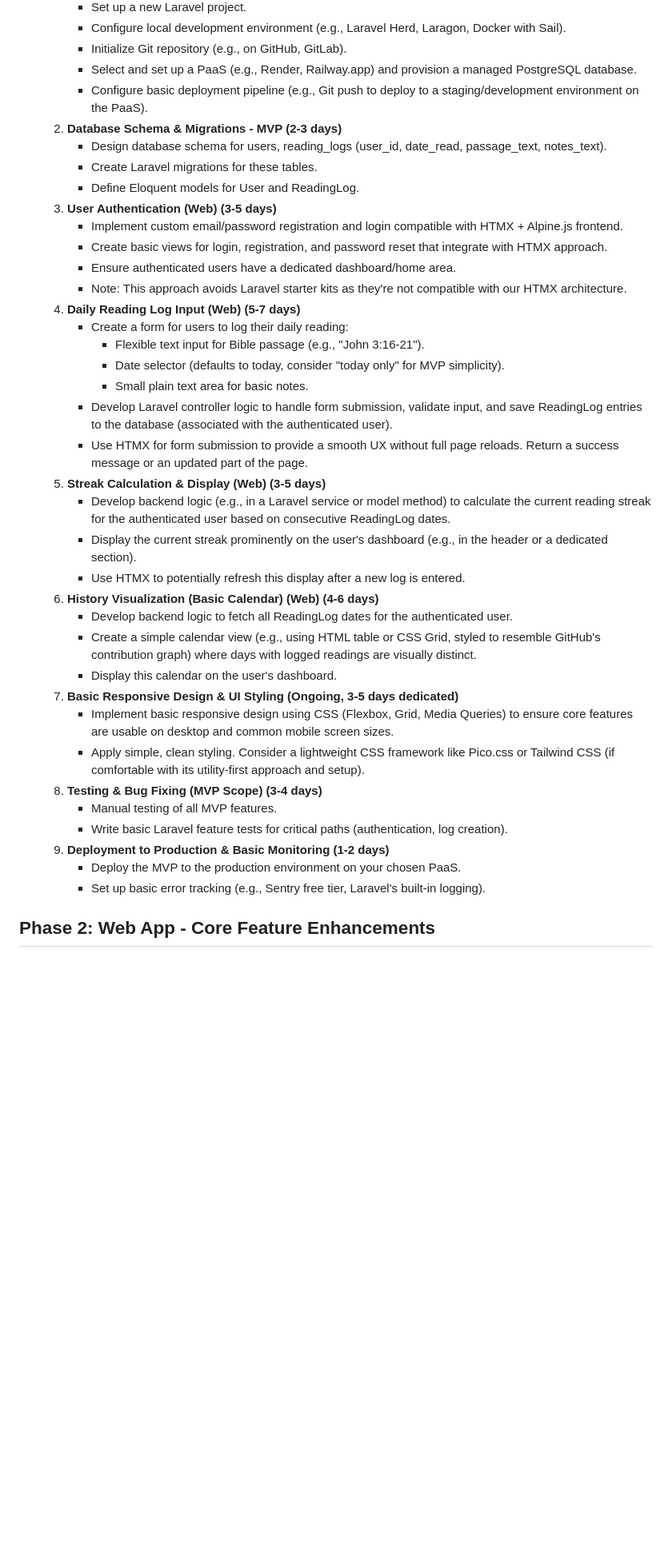
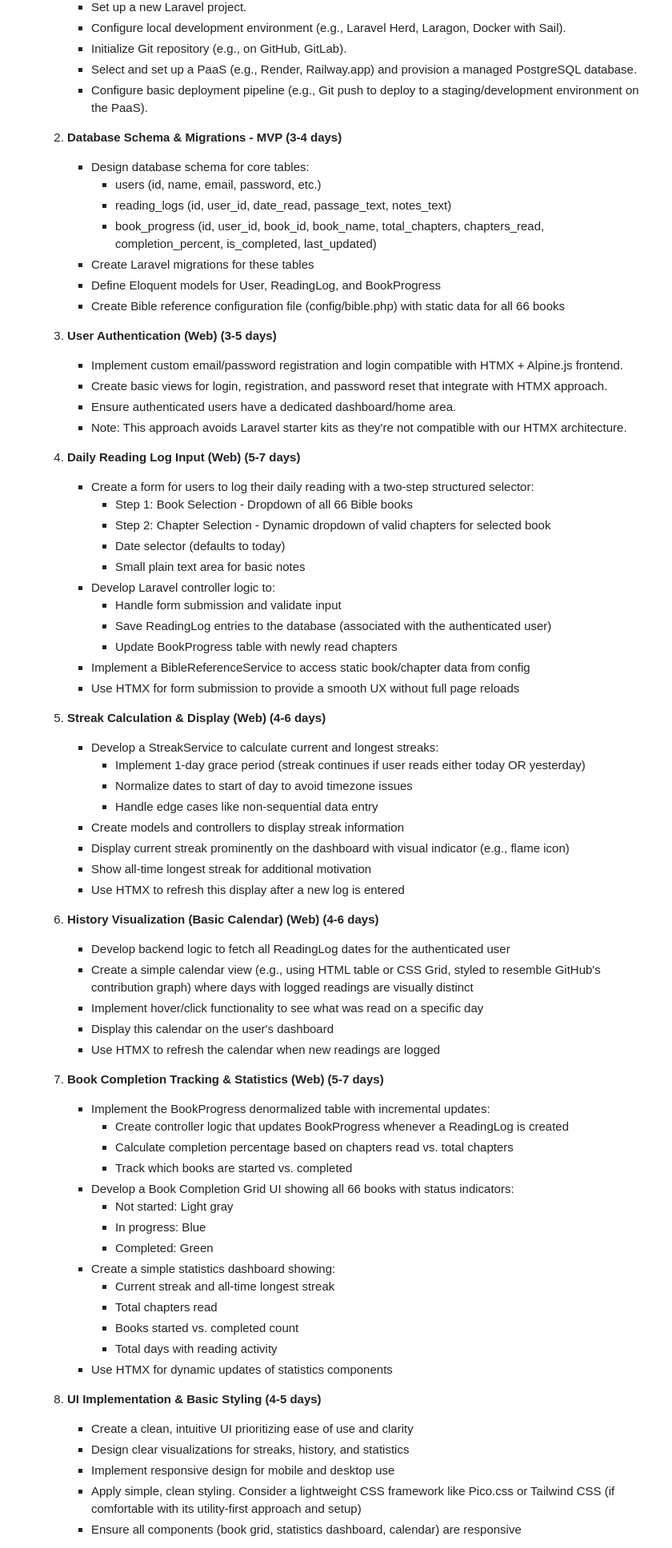
Before and after one commit to Orlando-Villanueva/my-delight, a Markdown page: docs/Bible Reading Habit Builder - Development Roadmap.md, the part around one of its changes. Shown at 80% size. Drawn GitHub-style; blank space fills up the shorter version.

Commit message:
refactor: update development roadmap with detailed database schema, user authentication, and new features for reading logs, streak calculations, and UI enhancements

```diff
--- a/docs/Bible Reading Habit Builder - Development Roadmap.md
+++ b/docs/Bible Reading Habit Builder - Development Roadmap.md
@@ -18,39 +18,66 @@
      * Initialize Git repository (e.g., on GitHub, GitLab).
      * Select and set up a PaaS (e.g., Render, Railway.app) and provision a managed PostgreSQL database.
      * Configure basic deployment pipeline (e.g., Git push to deploy to a staging/development environment on the PaaS).
-  2. **Database Schema & Migrations \- MVP (2-3 days)**
-     * Design database schema for users, reading\_logs (user\_id, date\_read, passage\_text, notes\_text).
-     * Create Laravel migrations for these tables.
-     * Define Eloquent models for User and ReadingLog.
+  2. **Database Schema & Migrations \- MVP (3-4 days)**
+     * Design database schema for core tables:
+       * users (id, name, email, password, etc.)
+       * reading\_logs (id, user\_id, date\_read, passage\_text, notes\_text)
+       * book\_progress (id, user\_id, book\_id, book\_name, total\_chapters, chapters\_read, completion\_percent, is\_completed, last\_updated)
+     * Create Laravel migrations for these tables
+     * Define Eloquent models for User, ReadingLog, and BookProgress
+     * Create Bible reference configuration file (config/bible.php) with static data for all 66 books
   3. **User Authentication (Web) (3-5 days)**
      * Implement custom email/password registration and login compatible with HTMX + Alpine.js frontend.
      * Create basic views for login, registration, and password reset that integrate with HTMX approach.
      * Ensure authenticated users have a dedicated dashboard/home area.
      * Note: This approach avoids Laravel starter kits as they're not compatible with our HTMX architecture.
   4. **Daily Reading Log Input (Web) (5-7 days)**
-     * Create a form for users to log their daily reading:
-       * Flexible text input for Bible passage (e.g., "John 3:16-21").
-       * Date selector (defaults to today, consider "today only" for MVP simplicity).
-       * Small plain text area for basic notes.
-     * Develop Laravel controller logic to handle form submission, validate input, and save ReadingLog entries to the database (associated with the authenticated user).
-     * Use HTMX for form submission to provide a smooth UX without full page reloads. Return a success message or an updated part of the page.
-  5. **Streak Calculation & Display (Web) (3-5 days)**
-     * Develop backend logic (e.g., in a Laravel service or model method) to calculate the current reading streak for the authenticated user based on consecutive ReadingLog dates.
-     * Display the current streak prominently on the user's dashboard (e.g., in the header or a dedicated section).
-     * Use HTMX to potentially refresh this display after a new log is entered.
+     * Create a form for users to log their daily reading with a two-step structured selector:
+       * Step 1: Book Selection - Dropdown of all 66 Bible books
+       * Step 2: Chapter Selection - Dynamic dropdown of valid chapters for selected book
+       * Date selector (defaults to today)
+       * Small plain text area for basic notes
+     * Develop Laravel controller logic to:
+       * Handle form submission and validate input
+       * Save ReadingLog entries to the database (associated with the authenticated user)
+       * Update BookProgress table with newly read chapters
+     * Implement a BibleReferenceService to access static book/chapter data from config
+     * Use HTMX for form submission to provide a smooth UX without full page reloads
+  5. **Streak Calculation & Display (Web) (4-6 days)**
+     * Develop a StreakService to calculate current and longest streaks:
+       * Implement 1-day grace period (streak continues if user reads either today OR yesterday)
+       * Normalize dates to start of day to avoid timezone issues
+       * Handle edge cases like non-sequential data entry
+     * Create models and controllers to display streak information
+     * Display current streak prominently on the dashboard with visual indicator (e.g., flame icon)
+     * Show all-time longest streak for additional motivation
+     * Use HTMX to refresh this display after a new log is entered
   6. **History Visualization (Basic Calendar) (Web) (4-6 days)**
-     * Develop backend logic to fetch all ReadingLog dates for the authenticated user.
-     * Create a simple calendar view (e.g., using HTML table or CSS Grid, styled to resemble GitHub's contribution graph) where days with logged readings are visually distinct.
-     * Display this calendar on the user's dashboard.
-  7. **Basic Responsive Design & UI Styling (Ongoing, 3-5 days dedicated)**
-     * Implement basic responsive design using CSS (Flexbox, Grid, Media Queries) to ensure core features are usable on desktop and common mobile screen sizes.
-     * Apply simple, clean styling. Consider a lightweight CSS framework like Pico.css or Tailwind CSS (if comfortable with its utility-first approach and setup).
-  8. **Testing & Bug Fixing (MVP Scope) (3-4 days)**
-     * Manual testing of all MVP features.
-     * Write basic Laravel feature tests for critical paths (authentication, log creation).
-  9. **Deployment to Production & Basic Monitoring (1-2 days)**
-     * Deploy the MVP to the production environment on your chosen PaaS.
-     * Set up basic error tracking (e.g., Sentry free tier, Laravel's built-in logging).
+     * Develop backend logic to fetch all ReadingLog dates for the authenticated user
+     * Create a simple calendar view (e.g., using HTML table or CSS Grid, styled to resemble GitHub's contribution graph) where days with logged readings are visually distinct
+     * Implement hover/click functionality to see what was read on a specific day
+     * Display this calendar on the user's dashboard
+     * Use HTMX to refresh the calendar when new readings are logged
 
-## **Phase 2: Web App \- Core Feature Enhancements**
+  7. **Book Completion Tracking & Statistics (Web) (5-7 days)**
+     * Implement the BookProgress denormalized table with incremental updates:
+       * Create controller logic that updates BookProgress whenever a ReadingLog is created
+       * Calculate completion percentage based on chapters read vs. total chapters
+       * Track which books are started vs. completed
+     * Develop a Book Completion Grid UI showing all 66 books with status indicators:
+       * Not started: Light gray
+       * In progress: Blue
+       * Completed: Green
+     * Create a simple statistics dashboard showing:
+       * Current streak and all-time longest streak
+       * Total chapters read
+       * Books started vs. completed count
+       * Total days with reading activity
+     * Use HTMX for dynamic updates of statistics components
+  8. **UI Implementation & Basic Styling (4-5 days)**
+     * Create a clean, intuitive UI prioritizing ease of use and clarity
+     * Design clear visualizations for streaks, history, and statistics
+     * Implement responsive design for mobile and desktop use
+     * Apply simple, clean styling. Consider a lightweight CSS framework like Pico.css or Tailwind CSS (if comfortable with its utility-first approach and setup)
+     * Ensure all components (book grid, statistics dashboard, calendar) are responsive
 
```
Also changed, not shown: other parts of docs/Bible Reading Habit Builder - Development Roadmap.md (+79 -22 lines).
